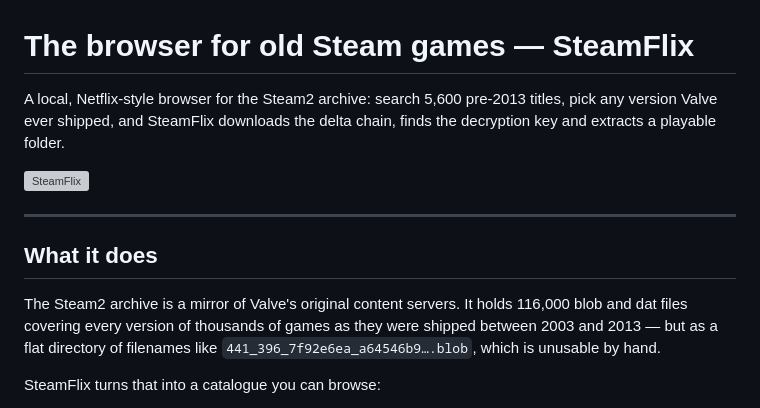
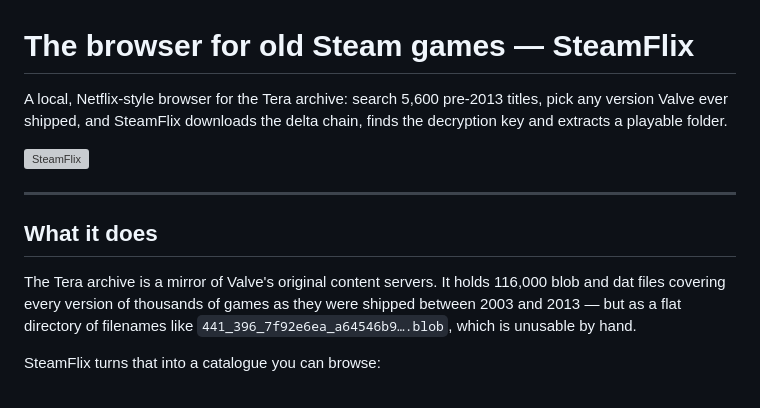
Before and after one commit to poparka/steamflix, a Markdown page: README.md, the part around the change. Drawn GitHub-style; grey boxes are pictures that could not be loaded.

```diff
--- a/README.md
+++ b/README.md
@@ -1,6 +1,6 @@
 # The browser for old Steam games — SteamFlix
 
-A local, Netflix-style browser for the Steam2 archive: search 5,600 pre-2013
+A local, Netflix-style browser for the Tera archive: search 5,600 pre-2013
 titles, pick any version Valve ever shipped, and SteamFlix downloads the delta
 chain, finds the decryption key and extracts a playable folder.
 
@@ -10,7 +10,7 @@ chain, finds the decryption key and extracts a playable folder.
 
 ## What it does
 
-The Steam2 archive is a mirror of Valve's original content servers. It holds
+The Tera archive is a mirror of Valve's original content servers. It holds
 116,000 blob and dat files covering every version of thousands of games as they
 were shipped between 2003 and 2013 — but as a flat directory of filenames like
 `441_396_7f92e6ea_a64546b9….blob`, which is unusable by hand.
```
